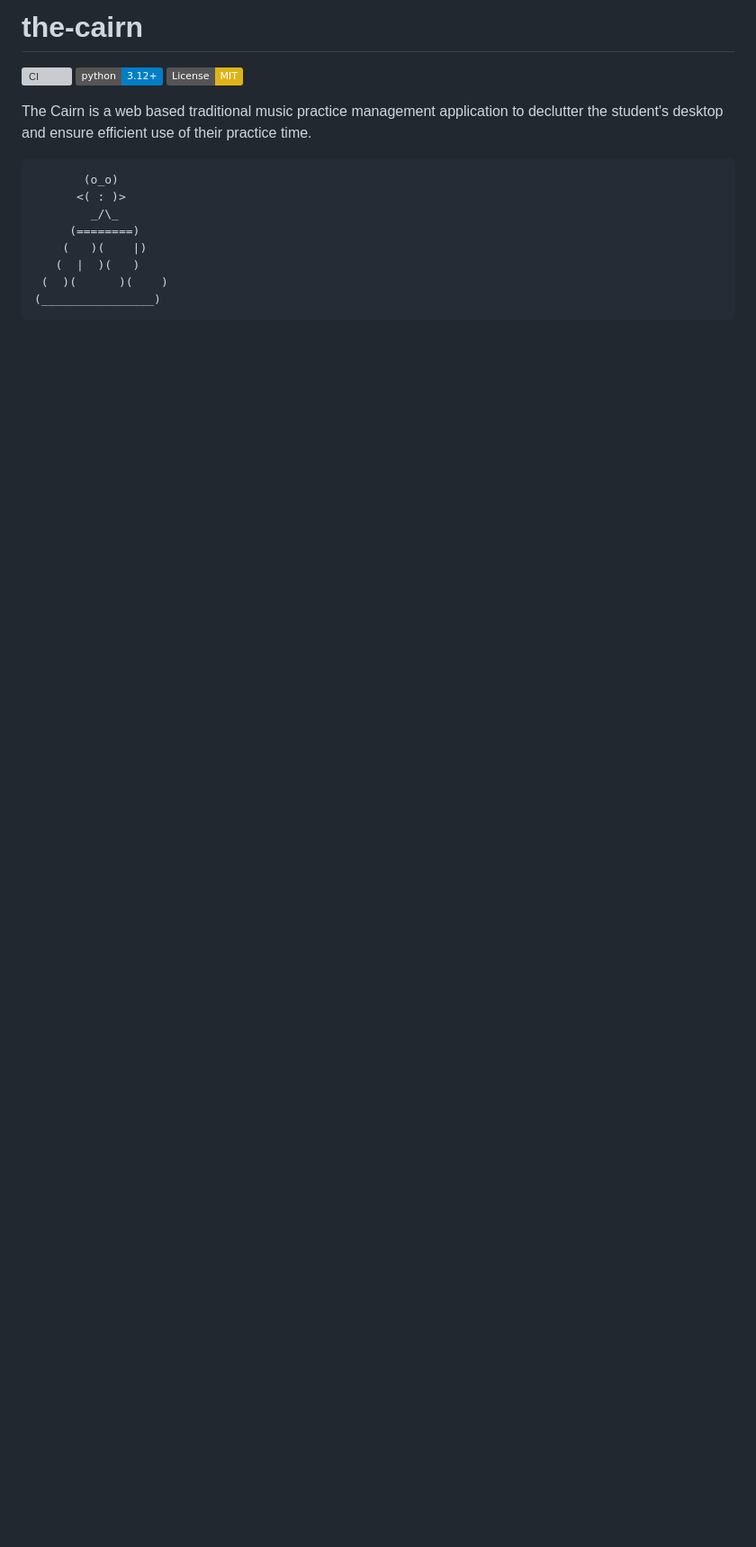
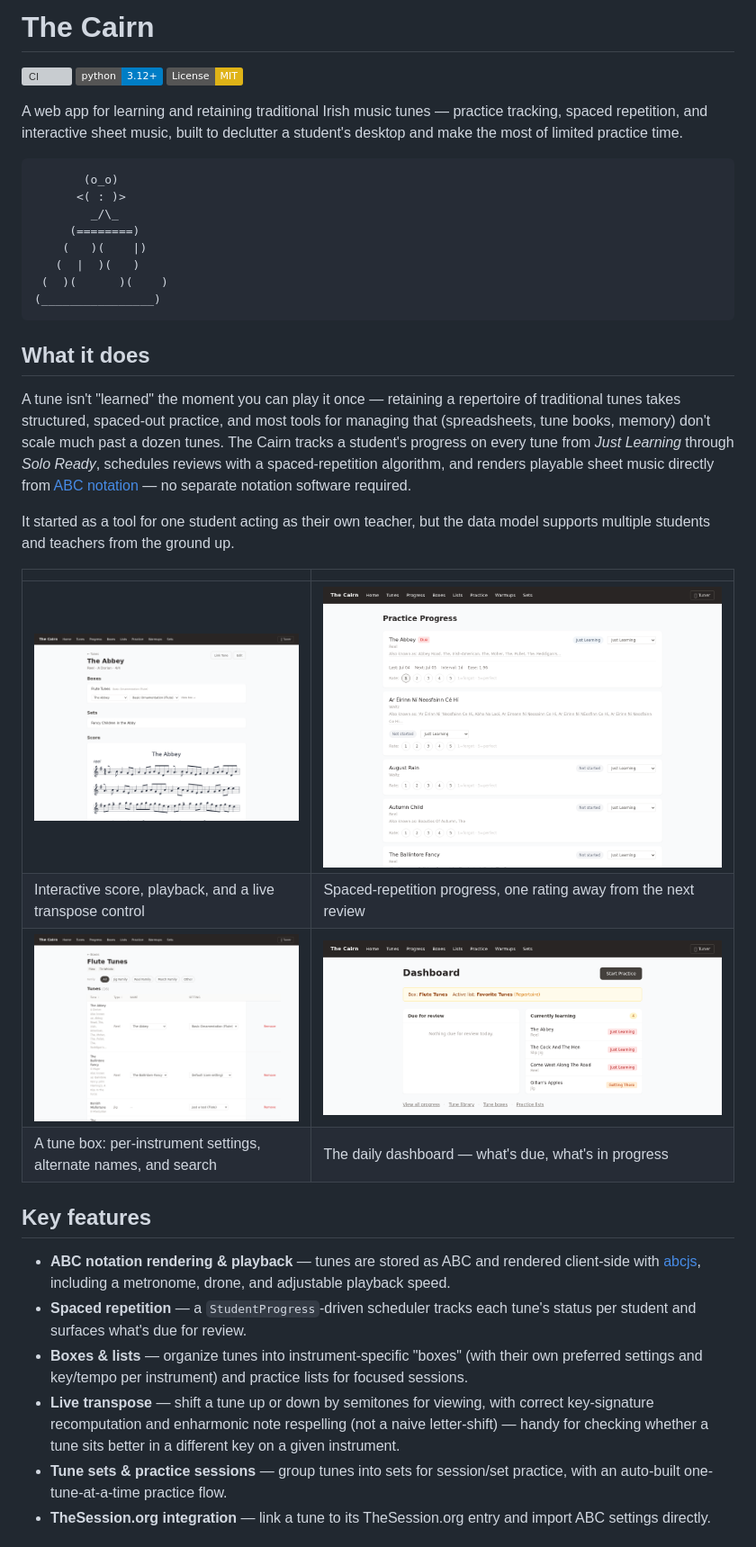
Before and after one commit to torstees/the-cairn, a Markdown page: README.md, the part around one of its changes. Shown at 90% size. GitHub-like rendering; pictures changed too: docs/screenshots/box-detail.png (added), docs/screenshots/dashboard.png (added), docs/screenshots/progress.png (added); badges without logos; blank space fills up the shorter version; grey boxes are pictures that could not be loaded.

Commit message:
docs: expand README with screenshots, features, and stack rationale
Replaces the one-paragraph README with: a real problem statement, four
live screenshots (tune detail/score, spaced-repetition progress, a tune
box, the daily dashboard), a feature list, and a short stack rationale for
the no-build-step HTMX/Alpine choice. Screenshots taken against real dev
data via Playwright.

Co-Authored-By: Claude Sonnet 5 <noreply@anthropic.com>

````diff
--- a/README.md
+++ b/README.md
@@ -1,12 +1,14 @@
-# the-cairn
+# The Cairn
 
 [![CI](https://github.com/torstees/the-cairn/actions/workflows/ci.yml/badge.svg)](https://github.com/torstees/the-cairn/actions/workflows/ci.yml)
 [![Python 3.12+](https://img.shields.io/badge/python-3.12%2B-blue.svg)](https://www.python.org/downloads/)
 [![License: MIT](https://img.shields.io/badge/License-MIT-yellow.svg)](LICENSE)
 
-The Cairn is a web based traditional music practice management application to declutter the student's desktop and ensure efficient use of their practice time.
+A web app for learning and retaining traditional Irish music tunes — practice tracking,
+spaced repetition, and interactive sheet music, built to declutter a student's desktop
+and make the most of limited practice time.
 
-```bash
+```
        (o_o)
       <( : )>
         _/\_
@@ -16,3 +18,40 @@ The Cairn is a web based traditional music practice management application to de
  (  )(      )(    )
 (________________)
 ```
+
+## What it does
+
+A tune isn't "learned" the moment you can play it once — retaining a repertoire of
+traditional tunes takes structured, spaced-out practice, and most tools for managing
+that (spreadsheets, tune books, memory) don't scale much past a dozen tunes. The Cairn
+tracks a student's progress on every tune from *Just Learning* through *Solo Ready*,
+schedules reviews with a spaced-repetition algorithm, and renders playable sheet music
+directly from [ABC notation](https://abcnotation.com/) — no separate notation software
+required.
+
+It started as a tool for one student acting as their own teacher, but the data model
+supports multiple students and teachers from the ground up.
+
+| | |
+|---|---|
+| ![Tune detail with rendered score and player](docs/screenshots/tune-detail.png) | ![Spaced-repetition practice progress](docs/screenshots/progress.png) |
+| Interactive score, playback, and a live transpose control | Spaced-repetition progress, one rating away from the next review |
+| ![Tune box with per-tune settings and alternate names](docs/screenshots/box-detail.png) | ![Daily practice dashboard](docs/screenshots/dashboard.png) |
+| A tune box: per-instrument settings, alternate names, and search | The daily dashboard — what's due, what's in progress |
+
+## Key features
+
+- **ABC notation rendering & playback** — tunes are stored as ABC and rendered client-side
+  with [abcjs](https://abcjs.net/), including a metronome, drone, and adjustable playback speed.
+- **Spaced repetition** — a `StudentProgress`-driven scheduler tracks each tune's status per
+  student and surfaces what's due for review.
+- **Boxes & lists** — organize tunes into instrument-specific "boxes" (with their own preferred
+  settings and key/tempo per instrument) and practice lists for focused sessions.
+- **Live transpose** — shift a tune up or down by semitones for viewing, with correct key-signature
+  recomputation and enharmonic note respelling (not a naive letter-shift) — handy for checking
+  whether a tune sits better in a different key on a given instrument.
+- **Tune sets & practice sessions** — group tunes into sets for session/set practice, with an
+  auto-built one-tune-at-a-time practice flow.
+- **TheSession.org integration** — link a tune to its TheSession.org entry and import ABC settings
+  directly.
+
````
Also changed, not shown: other parts of README.md (+16 -0 lines).
